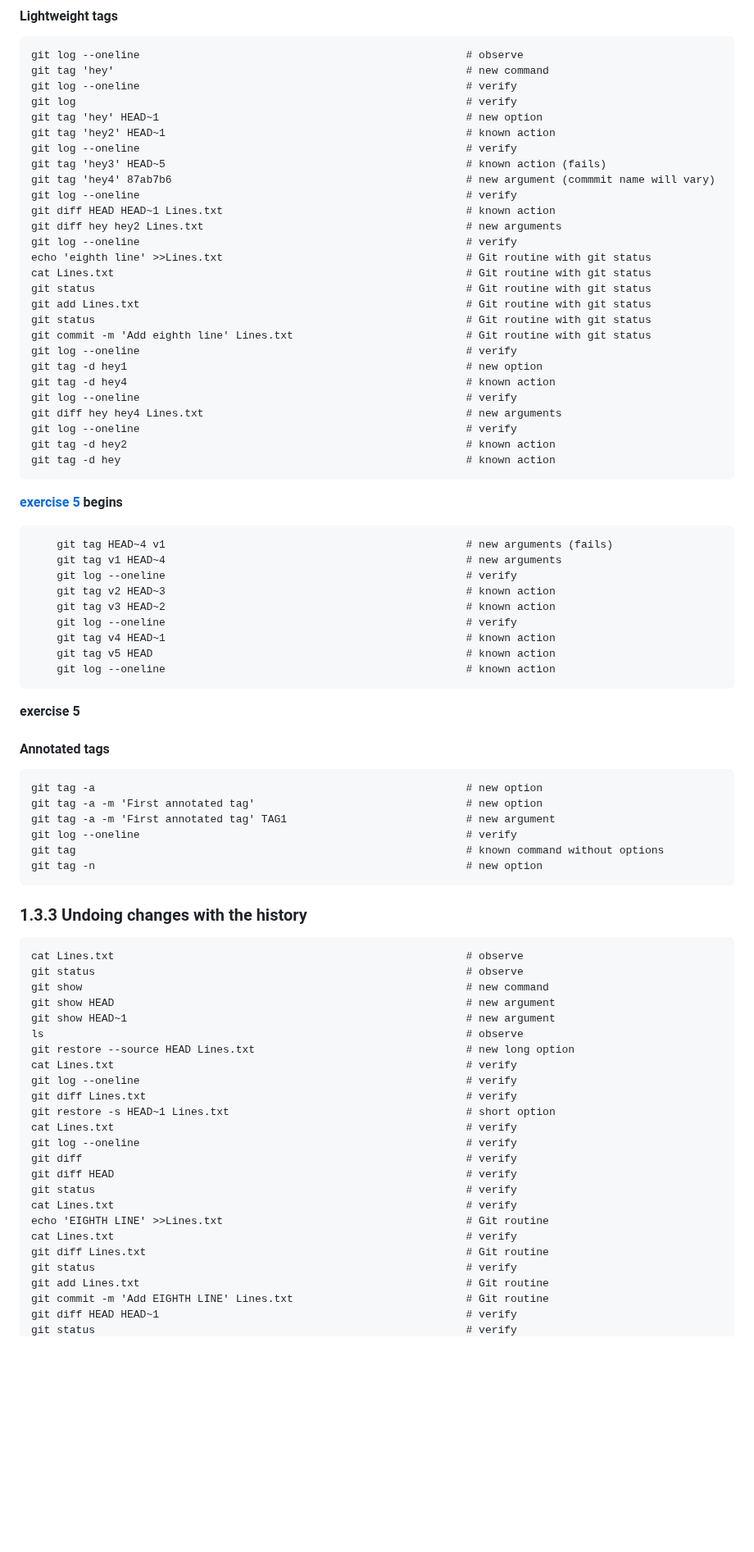
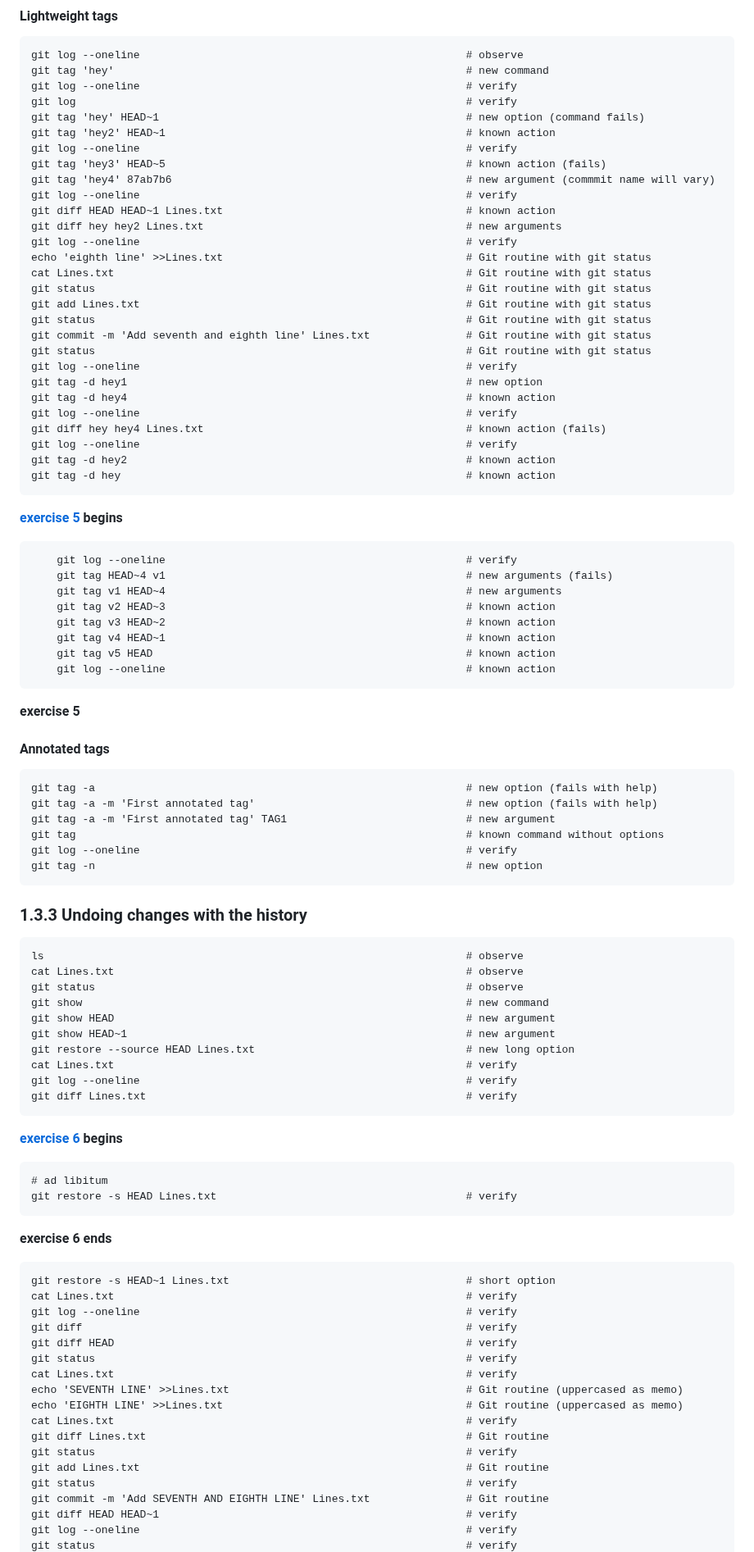
Before and after one commit to 4TUResearchData-Carpentries/workshop_notes, a Markdown page: Lesson1.md, the part around one of its changes. Shown at 82% size. Rendered like a GitHub page; blank space fills up the shorter version.

Commit message:
2310-gitcodev-TUD/Lesson1: replay commands and add introduction text
This commit essentially seals the revision of these lesson notes after the workshop.

```diff
--- a/Lesson1.md
+++ b/Lesson1.md
@@ -325,7 +332,7 @@ The version rolled out during the class, with warts and all, is [here, as displa
     git tag 'hey'                                                       # new command
     git log --oneline                                                   # verify
     git log                                                             # verify
-    git tag 'hey' HEAD~1                                                # new option
+    git tag 'hey' HEAD~1                                                # new option (command fails)
     git tag 'hey2' HEAD~1                                               # known action
     git log --oneline                                                   # verify
     git tag 'hey3' HEAD~5                                               # known action (fails)
@@ -339,24 +346,24 @@ The version rolled out during the class, with warts and all, is [here, as displa
     git status                                                          # Git routine with git status
     git add Lines.txt                                                   # Git routine with git status
     git status                                                          # Git routine with git status
-    git commit -m 'Add eighth line' Lines.txt                           # Git routine with git status
+    git commit -m 'Add seventh and eighth line' Lines.txt               # Git routine with git status
+    git status                                                          # Git routine with git status
     git log --oneline                                                   # verify
     git tag -d hey1                                                     # new option
     git tag -d hey4                                                     # known action
     git log --oneline                                                   # verify
-    git diff hey hey4 Lines.txt                                         # new arguments
+    git diff hey hey4 Lines.txt                                         # known action (fails)
     git log --oneline                                                   # verify
     git tag -d hey2                                                     # known action
     git tag -d hey                                                      # known action
 
 **[exercise 5](./exercises/L1-ex09) begins**
 
+		git log --oneline                                               # verify
 		git tag HEAD~4 v1                                               # new arguments (fails)
 		git tag v1 HEAD~4                                               # new arguments
-		git log --oneline                                               # verify
 		git tag v2 HEAD~3                                               # known action
 		git tag v3 HEAD~2                                               # known action
-		git log --oneline                                               # verify
 		git tag v4 HEAD~1                                               # known action
 		git tag v5 HEAD                                                 # known action
 		git log --oneline                                               # known action
@@ -365,39 +372,49 @@ The version rolled out during the class, with warts and all, is [here, as displa
 
 #### Annotated tags
 
-    git tag -a                                                          # new option
-    git tag -a -m 'First annotated tag'                                 # new option
+    git tag -a                                                          # new option (fails with help)
+    git tag -a -m 'First annotated tag'                                 # new option (fails with help)
     git tag -a -m 'First annotated tag' TAG1                            # new argument
+    git tag                                                             # known command without options
     git log --oneline                                                   # verify
-    git tag                                                             # known command without options
     git tag -n                                                          # new option
 
 
 ### 1.3.3 Undoing changes with the history
 
 
+    ls                                                                  # observe
     cat Lines.txt                                                       # observe
     git status                                                          # observe
     git show                                                            # new command
     git show HEAD                                                       # new argument
     git show HEAD~1                                                     # new argument
-    ls                                                                  # observe
     git restore --source HEAD Lines.txt                                 # new long option
     cat Lines.txt                                                       # verify
     git log --oneline                                                   # verify
     git diff Lines.txt                                                  # verify
-    git restore -s HEAD~1 Lines.txt                                     # short option
+
+**[exercise 6](./exercises/L1-ex10) begins**
+
+    # ad libitum
+    git restore -s HEAD Lines.txt                                    	# verify
+**exercise 6 ends**
+
+	git restore -s HEAD~1 Lines.txt                                     # short option
     cat Lines.txt                                                       # verify
     git log --oneline                                                   # verify
     git diff                                                            # verify
     git diff HEAD                                                       # verify
     git status                                                          # verify
     cat Lines.txt                                                       # verify
-    echo 'EIGHTH LINE' >>Lines.txt                                      # Git routine
+    echo 'SEVENTH LINE' >>Lines.txt                                     # Git routine (uppercased as memo)
+    echo 'EIGHTH LINE' >>Lines.txt                                      # Git routine (uppercased as memo)
     cat Lines.txt                                                       # verify
     git diff Lines.txt                                                  # Git routine
     git status                                                          # verify
     git add Lines.txt                                                   # Git routine
-    git commit -m 'Add EIGHTH LINE' Lines.txt                           # Git routine
+    git status                                                          # verify
+    git commit -m 'Add SEVENTH AND EIGHTH LINE' Lines.txt               # Git routine
     git diff HEAD HEAD~1                                                # verify
+    git log --oneline                                                   # verify
     git status                                                          # verify
```
Also changed, not shown: other parts of Lesson1.md (+22 -15 lines).
